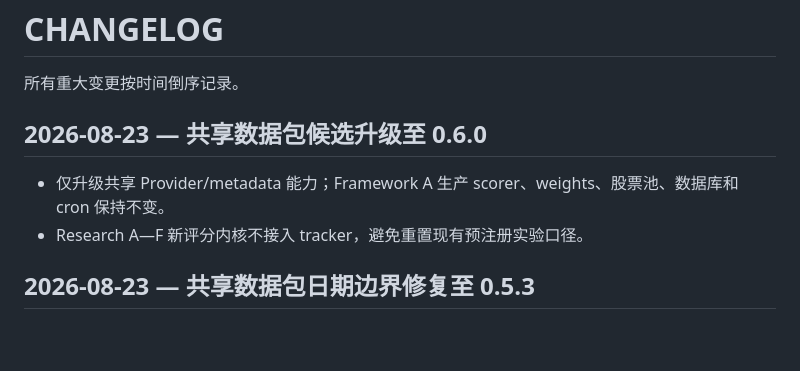
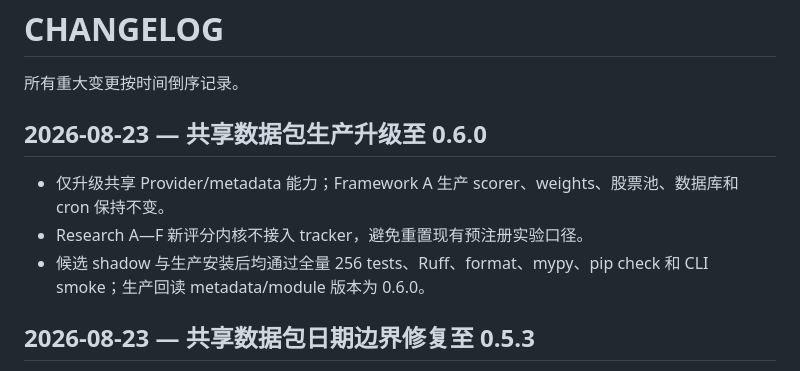
Before and after one commit to on195594/a-stock-tracker, a Markdown page: CHANGELOG.md, the part around the change. Drawn GitHub-style; blank space fills up the shorter version.

Commit message:
docs: 记录0.6.0生产切换

```diff
--- a/CHANGELOG.md
+++ b/CHANGELOG.md
@@ -2,10 +2,11 @@
 
 所有重大变更按时间倒序记录。
 
-## 2026-08-23 — 共享数据包候选升级至 0.6.0
+## 2026-08-23 — 共享数据包生产升级至 0.6.0
 
 - 仅升级共享 Provider/metadata 能力；Framework A 生产 scorer、weights、股票池、数据库和 cron 保持不变。
 - Research A—F 新评分内核不接入 tracker，避免重置现有预注册实验口径。
+- 候选 shadow 与生产安装后均通过全量 256 tests、Ruff、format、mypy、pip check 和 CLI smoke；生产回读 metadata/module 版本为 0.6.0。
 
 ## 2026-08-23 — 共享数据包日期边界修复至 0.5.3
 
```
Also changed, not shown: docs/project-status.md (+1 -1 lines).
